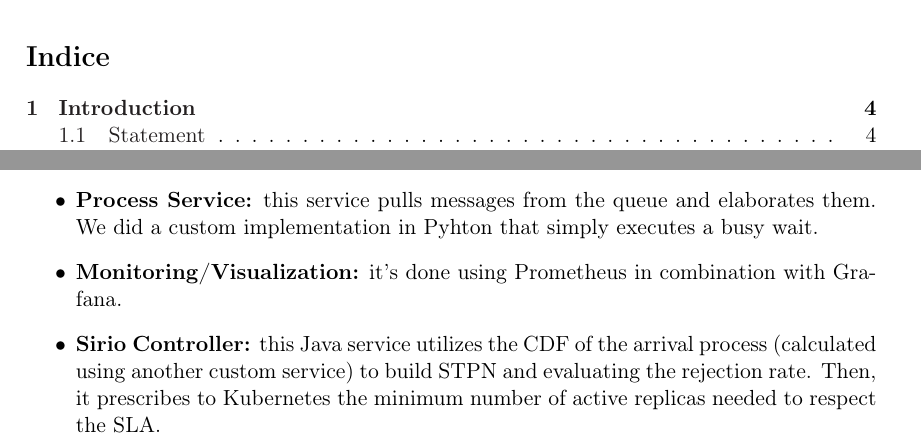
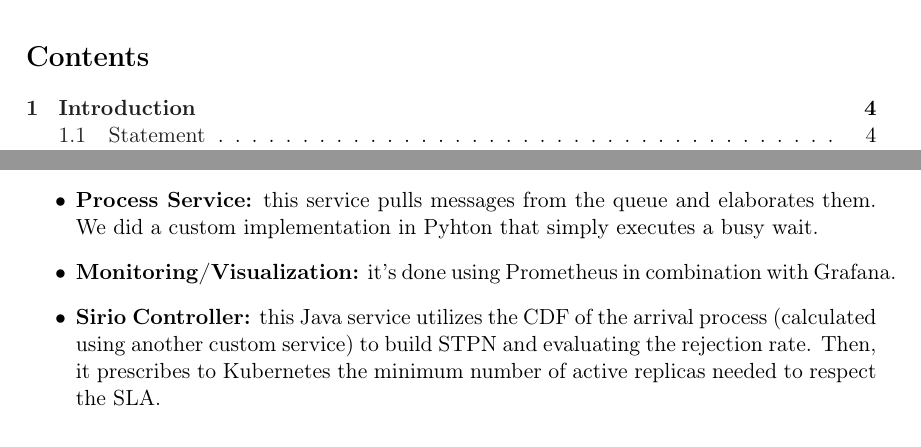
Before and after one commit to LucchesiCarlo/QESM-SWAM-report, a LaTeX document (Report/main.tex): two parts of pages 3 and 4 of 30, joined at a grey line, cut at the place of the change. Compiled offline with pdfLaTeX.

Commit message:
Update README.

```diff
--- a/Report/main.tex
+++ b/Report/main.tex
@@ -9,7 +9,7 @@
 % Dimensione del font
 \usepackage[fontsize=11pt]{scrextend}
 % Lingua del testo
-\usepackage[english,italian]{babel}
+\usepackage[english]{babel}
 % Lingua per la bibliografia
 \usepackage[fixlanguage]{babelbib}
 % Codifica del testo
```
Also changed, not shown: Report/chapters/Experiments.tex (+1 -0 lines), README.md.
